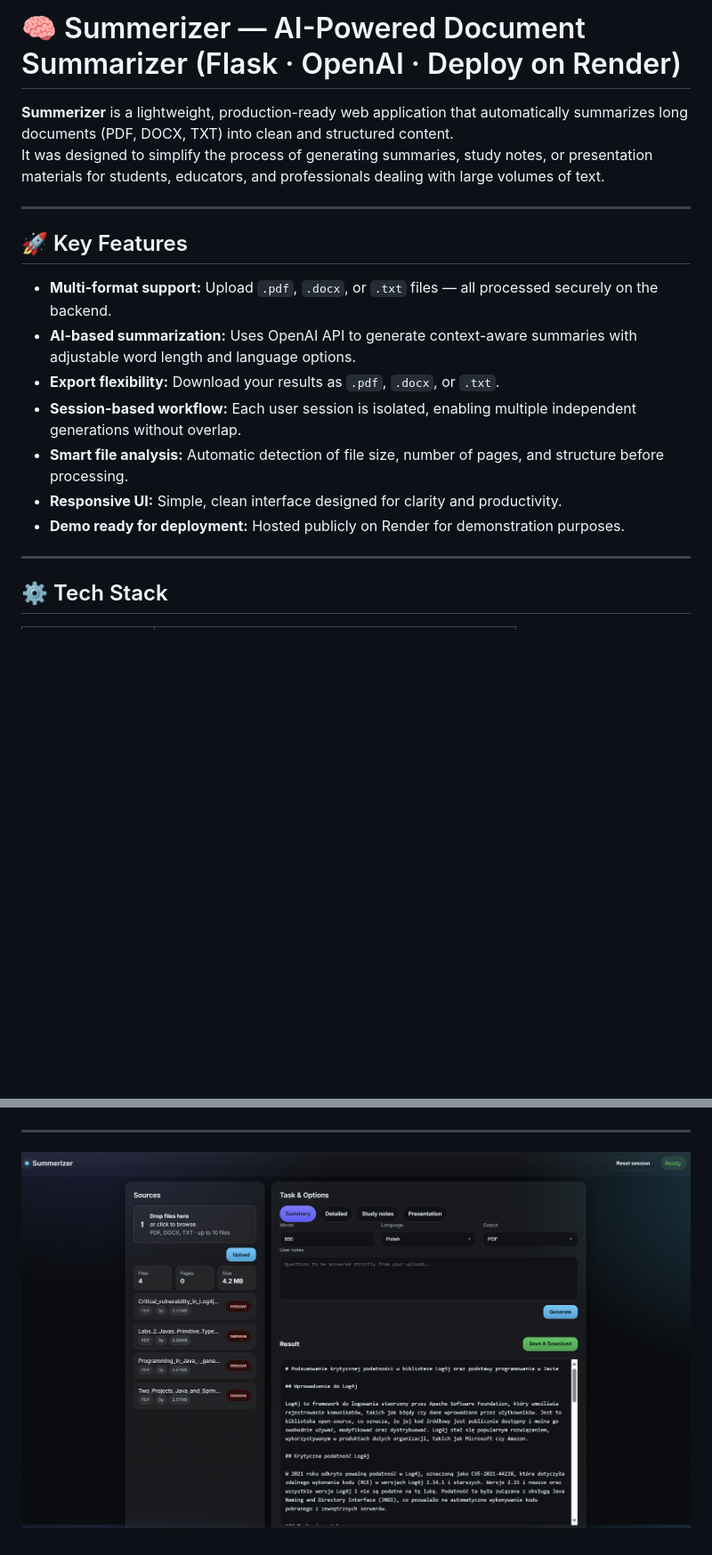
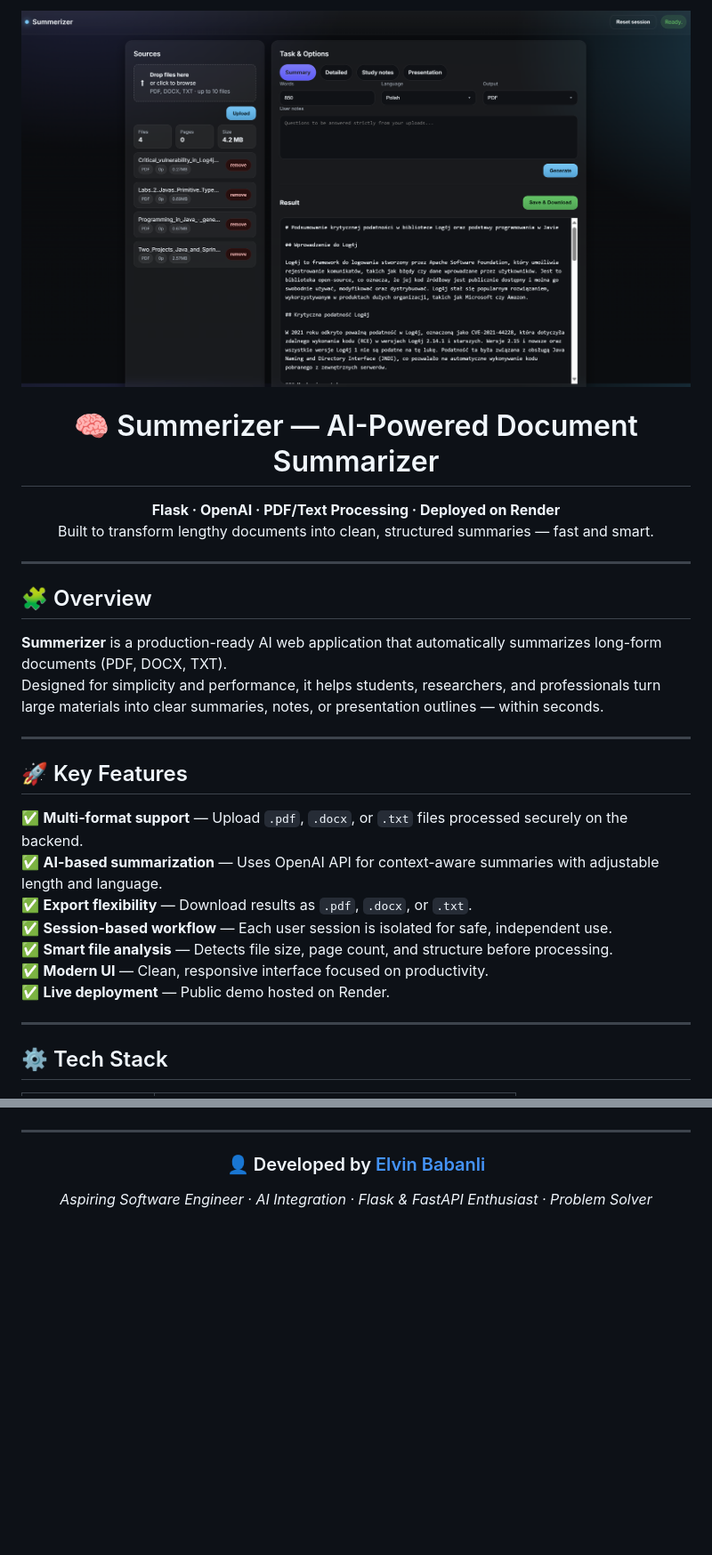
Before and after one commit to elvin-babanli/summerizer, a Markdown page: README.md, 2 parts joined by grey strips. Shown at 89% size. GitHub-like rendering; blank space fills up the shorter version.

```diff
--- a/README.md
+++ b/README.md
@@ -1,19 +1,32 @@
-# 🧠 Summerizer — AI-Powered Document Summarizer (Flask · OpenAI · Deploy on Render)
+<p align="center">
+  <img src="assets/screenshot.png" alt="Summerizer Screenshot" width="900">
+</p>
 
-**Summerizer** is a lightweight, production-ready web application that automatically summarizes long documents (PDF, DOCX, TXT) into clean and structured content.
-It was designed to simplify the process of generating summaries, study notes, or presentation materials for students, educators, and professionals dealing with large volumes of text.
+<h1 align="center">🧠 Summerizer — AI-Powered Document Summarizer</h1>
+
+<p align="center">
+  <b>Flask · OpenAI · PDF/Text Processing · Deployed on Render</b><br>
+  Built to transform lengthy documents into clean, structured summaries — fast and smart.
+</p>
+
+---
+
+## 🧩 Overview
+
+**Summerizer** is a production-ready AI web application that automatically summarizes long-form documents (PDF, DOCX, TXT).
+Designed for simplicity and performance, it helps students, researchers, and professionals turn large materials into clear summaries, notes, or presentation outlines — within seconds.
 
 ---
 
 ## 🚀 Key Features
 
-- **Multi-format support:** Upload `.pdf`, `.docx`, or `.txt` files — all processed securely on the backend.
-- **AI-based summarization:** Uses OpenAI API to generate context-aware summaries with adjustable word length and language options.
-- **Export flexibility:** Download your results as `.pdf`, `.docx`, or `.txt`.
-- **Session-based workflow:** Each user session is isolated, enabling multiple independent generations without overlap.
-- **Smart file analysis:** Automatic detection of file size, number of pages, and structure before processing.
-- **Responsive UI:** Simple, clean interface designed for clarity and productivity.
-- **Demo ready for deployment:** Hosted publicly on Render for demonstration purposes.
+✅ **Multi-format support** — Upload `.pdf`, `.docx`, or `.txt` files processed securely on the backend.
+✅ **AI-based summarization** — Uses OpenAI API for context-aware summaries with adjustable length and language.
+✅ **Export flexibility** — Download results as `.pdf`, `.docx`, or `.txt`.
+✅ **Session-based workflow** — Each user session is isolated for safe, independent use.
+✅ **Smart file analysis** — Detects file size, page count, and structure before processing.
+✅ **Modern UI** — Clean, responsive interface focused on productivity.
+✅ **Live deployment** — Public demo hosted on Render.
 
 ---
 
@@ -98,4 +111,7 @@ It demonstrates:
 
 ---
 
-![Summerizer App Screenshot](https://github.com/elvin-babanli/summerizer/blob/main/assets/screenshot.png)
+<h3 align="center">👤 Developed by <a href="https://github.com/elvin-babanli">Elvin Babanli</a></h3>
+<p align="center">
+  <i>Aspiring Software Engineer · AI Integration · Flask & FastAPI Enthusiast · Problem Solver</i>
+</p>
```
Also changed, not shown: other parts of README.md (+35 -35 lines).
